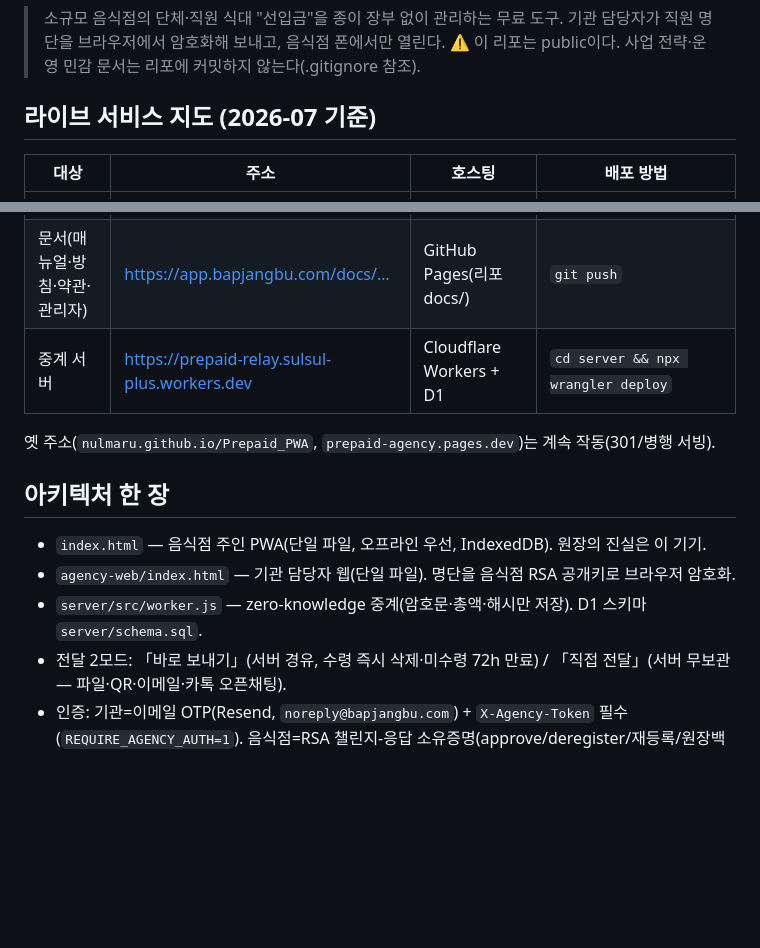
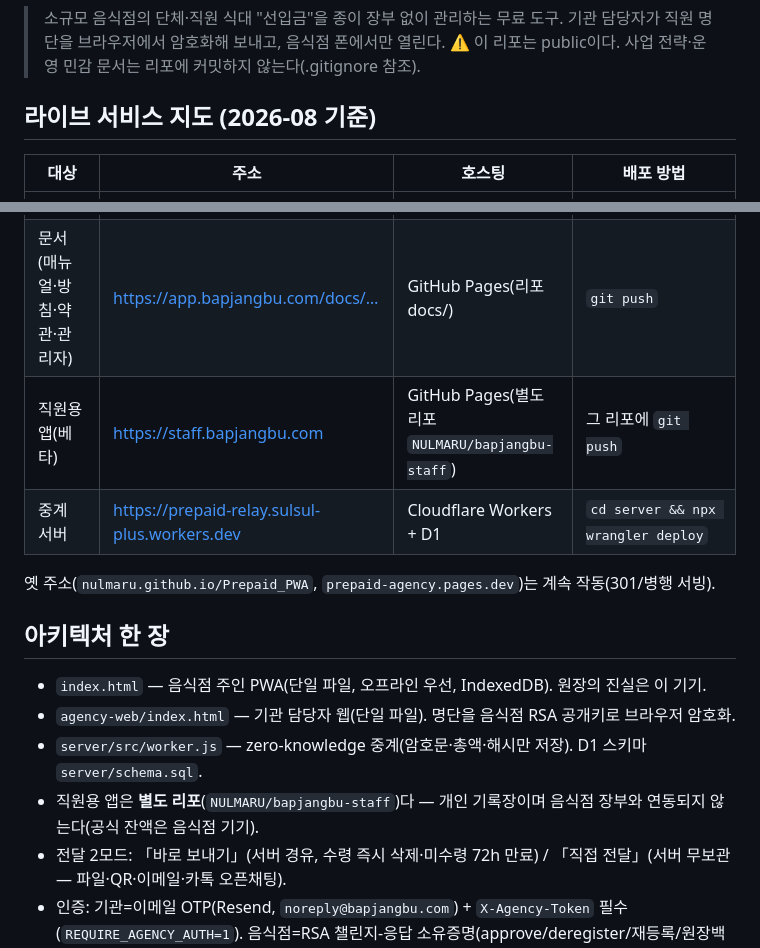
Before and after one commit to NULMARU/Prepaid_PWA, a Markdown page: CLAUDE.md, 2 parts joined by grey strips. GitHub-like rendering; blank space fills up the shorter version.

```diff
--- a/CLAUDE.md
+++ b/CLAUDE.md
@@ -4,7 +4,7 @@
 > 기관 담당자가 직원 명단을 브라우저에서 암호화해 보내고, 음식점 폰에서만 열린다.
 > ⚠️ 이 리포는 public이다. 사업 전략·운영 민감 문서는 리포에 커밋하지 않는다(.gitignore 참조).
 
-## 라이브 서비스 지도 (2026-07 기준)
+## 라이브 서비스 지도 (2026-08 기준)
 
 | 대상 | 주소 | 호스팅 | 배포 방법 |
 |---|---|---|---|
@@ -12,6 +12,7 @@
 | 음식점 앱(PWA) | https://app.bapjangbu.com | GitHub Pages(커스텀 도메인) | `git push` → Actions 자동 |
 | 기관 담당자 웹 | https://agency.bapjangbu.com | Cloudflare Pages `prepaid-agency` | `npx wrangler pages deploy agency-web --project-name=prepaid-agency` |
 | 문서(매뉴얼·방침·약관·관리자) | https://app.bapjangbu.com/docs/… | GitHub Pages(리포 docs/) | `git push` |
+| 직원용 앱(베타) | https://staff.bapjangbu.com | GitHub Pages(별도 리포 `NULMARU/bapjangbu-staff`) | 그 리포에 `git push` |
 | 중계 서버 | https://prepaid-relay.sulsul-plus.workers.dev | Cloudflare Workers + D1 | `cd server && npx wrangler deploy` |
 
 옛 주소(`nulmaru.github.io/Prepaid_PWA`, `prepaid-agency.pages.dev`)는 계속 작동(301/병행 서빙).
@@ -21,6 +22,7 @@
 - `index.html` — 음식점 주인 PWA(단일 파일, 오프라인 우선, IndexedDB). 원장의 진실은 이 기기.
 - `agency-web/index.html` — 기관 담당자 웹(단일 파일). 명단을 음식점 RSA 공개키로 브라우저 암호화.
 - `server/src/worker.js` — zero-knowledge 중계(암호문·총액·해시만 저장). D1 스키마 `server/schema.sql`.
+- 직원용 앱은 **별도 리포**(`NULMARU/bapjangbu-staff`)다 — 개인 기록장이며 음식점 장부와 연동되지 않는다(공식 잔액은 음식점 기기).
 - 전달 2모드: 「바로 보내기」(서버 경유, 수령 즉시 삭제·미수령 72h 만료) / 「직접 전달」(서버 무보관 — 파일·QR·이메일·카톡 오픈채팅).
 - 인증: 기관=이메일 OTP(Resend, `noreply@bapjangbu.com`) + `X-Agency-Token` 필수(`REQUIRE_AGENCY_AUTH=1`). 음식점=RSA 챌린지-응답 소유증명(approve/deregister/재등록/원장백업/연락처).
 - 운영자: `docs/admin.html`(ADMIN_TOKEN secret, 비식별 집계+의견 표), `/api/feedback`.
```
Also changed, not shown: other parts of CLAUDE.md (+65 -22 lines).
